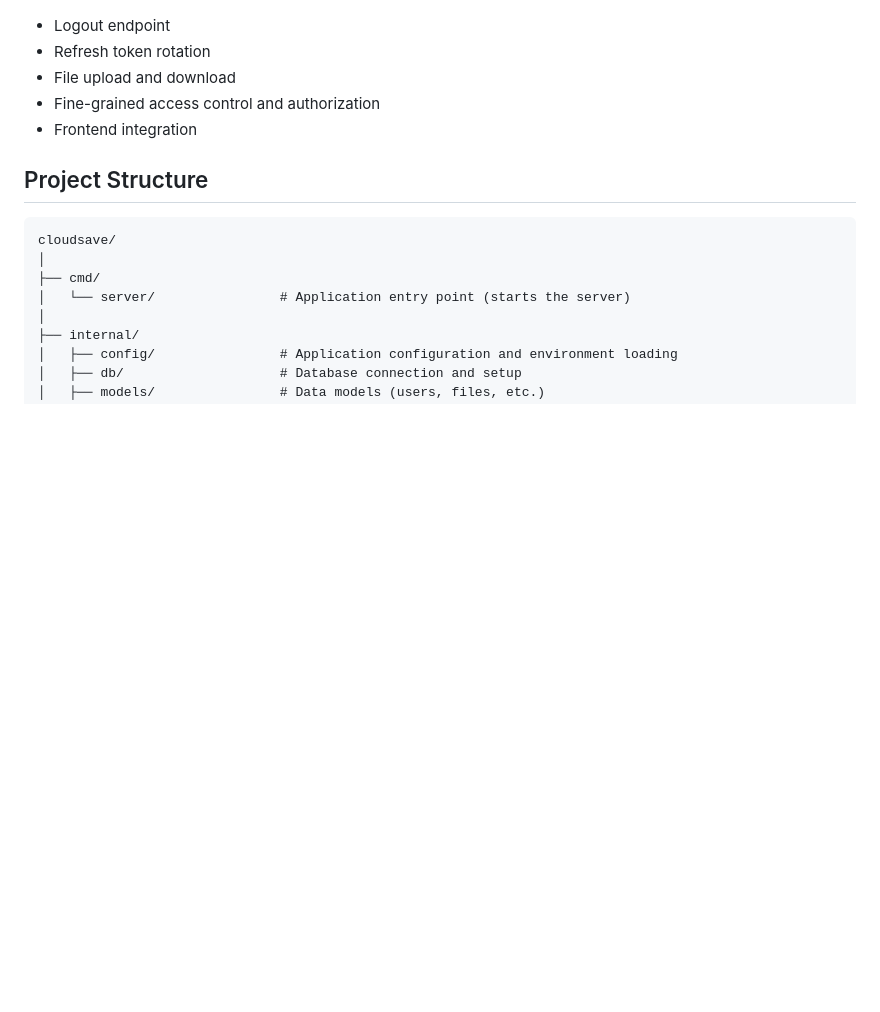
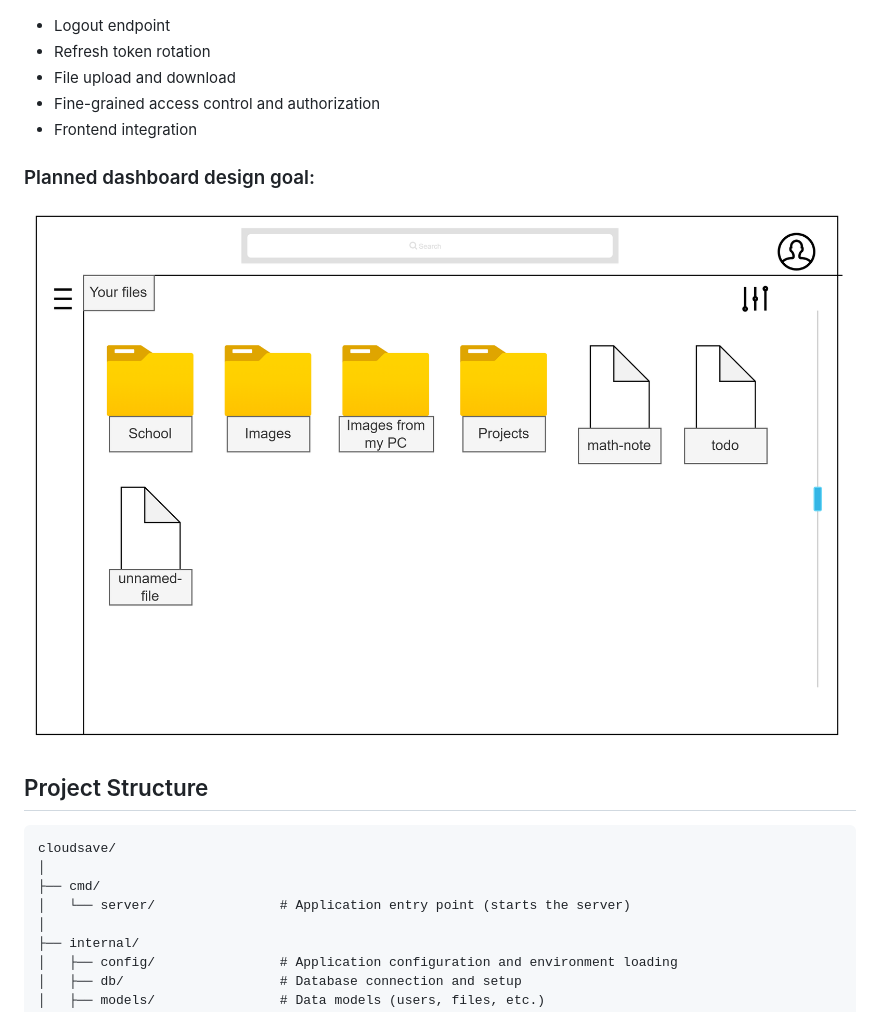
Before and after one commit to shekhe9920/CloudSave, a Markdown page: README.md, the part around the change. Drawn GitHub-style; pictures changed too: frontend/assets/images/dashboard-design-goal.png (added); blank space fills up the shorter version.

Commit message:
Add design goal for dashboard.

````diff
--- a/README.md
+++ b/README.md
@@ -37,6 +37,9 @@ Under active development.
 - Fine-grained access control and authorization
 - Frontend integration
 
+### Planned dashboard design goal:
+![](/frontend/assets/images/dashboard-design-goal.png)
+
 ## Project Structure
 ```
 cloudsave/
````
